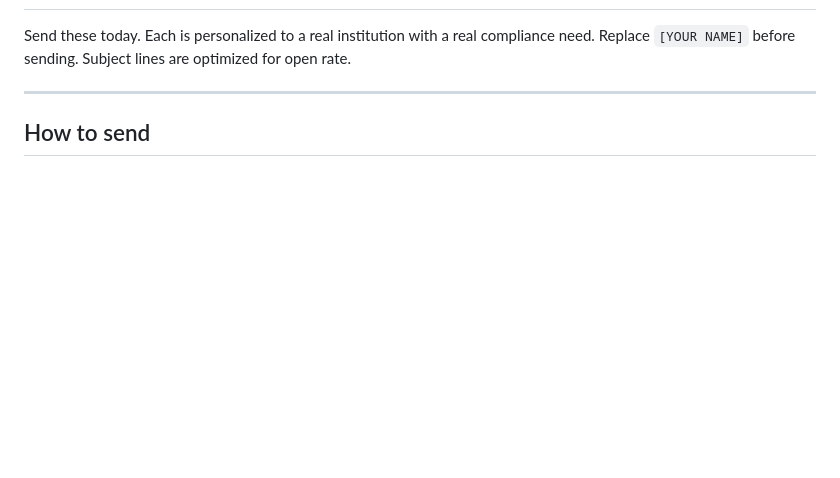
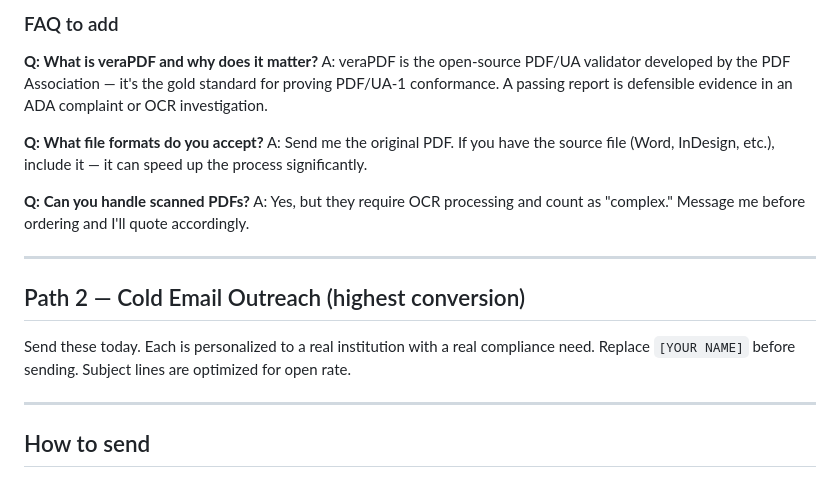
Before and after one commit to Dansvillewilliamston/pdfready-site, a Markdown page: outreach.md, the part around one of its changes. Drawn GitHub-style; blank space fills up the shorter version.

```diff
--- a/outreach.md
+++ b/outreach.md
@@ -2,3 +67,16 @@
+### FAQ to add
+**Q: What is veraPDF and why does it matter?**
+A: veraPDF is the open-source PDF/UA validator developed by the PDF Association — it's the gold standard for proving PDF/UA-1 conformance. A passing report is defensible evidence in an ADA complaint or OCR investigation.
+
+**Q: What file formats do you accept?**
+A: Send me the original PDF. If you have the source file (Word, InDesign, etc.), include it — it can speed up the process significantly.
+
+**Q: Can you handle scanned PDFs?**
+A: Yes, but they require OCR processing and count as "complex." Message me before ordering and I'll quote accordingly.
+
+---
+
+## Path 2 — Cold Email Outreach (highest conversion)
 
 Send these today. Each is personalized to a real institution with a real compliance need.
 Replace `[YOUR NAME]` before sending. Subject lines are optimized for open rate.
```
Also changed, not shown: other parts of outreach.md (+116 -6 lines).
